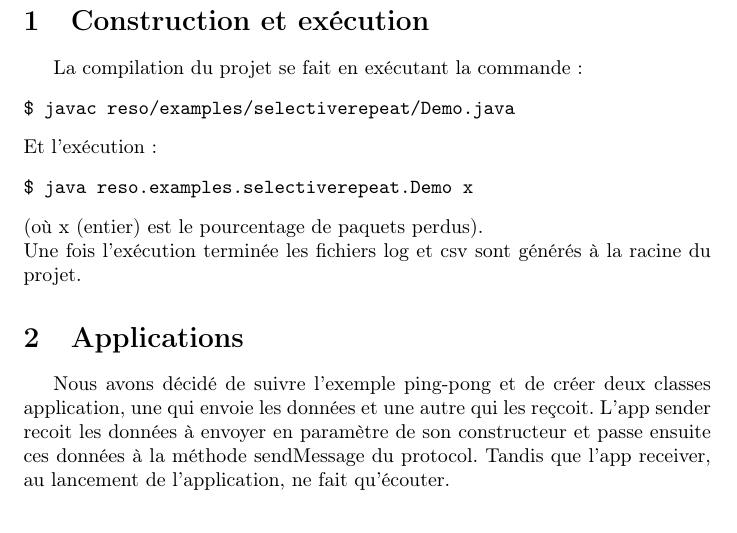
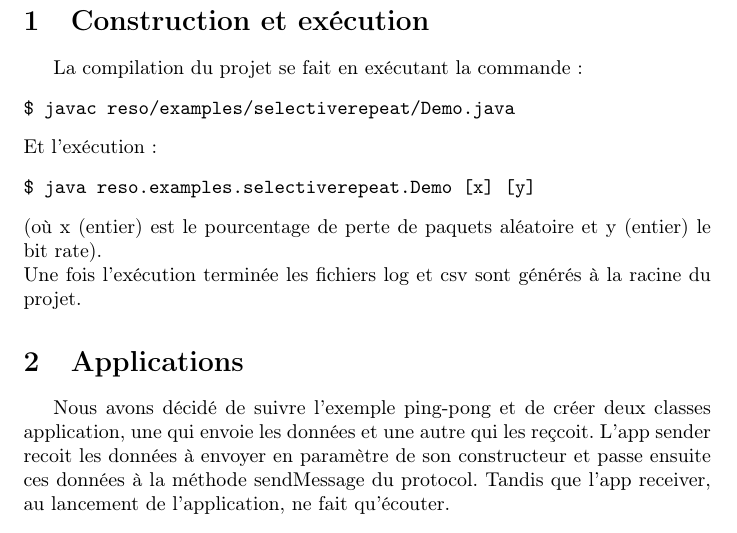
Before and after one commit to Harbiinger/selective-repeat, a LaTeX document (rapport.tex): part of page 3 of 5, cut so that both start at the same text. Compiled offline with pdfLaTeX.

Commit message:
modifed execution instructions

```diff
--- a/rapport.tex
+++ b/rapport.tex
@@ -87,9 +87,9 @@ $ javac reso/examples/selectiverepeat/Demo.java
 \end{verbatim}
 Et l'exécution :
 \begin{verbatim}
-$ java reso.examples.selectiverepeat.Demo x
+$ java reso.examples.selectiverepeat.Demo [x] [y]
 \end{verbatim}
-(où x (entier) est le pourcentage de paquets perdus).\\
+(où x (entier) est le pourcentage de perte de paquets aléatoire et y (entier) le bit rate).\\
 Une fois l'exécution terminée les fichiers log et csv sont générés à la racine du projet.
 
 \section{Applications}
```
Also changed, not shown: rapport.pdf (added), 6 other files.
